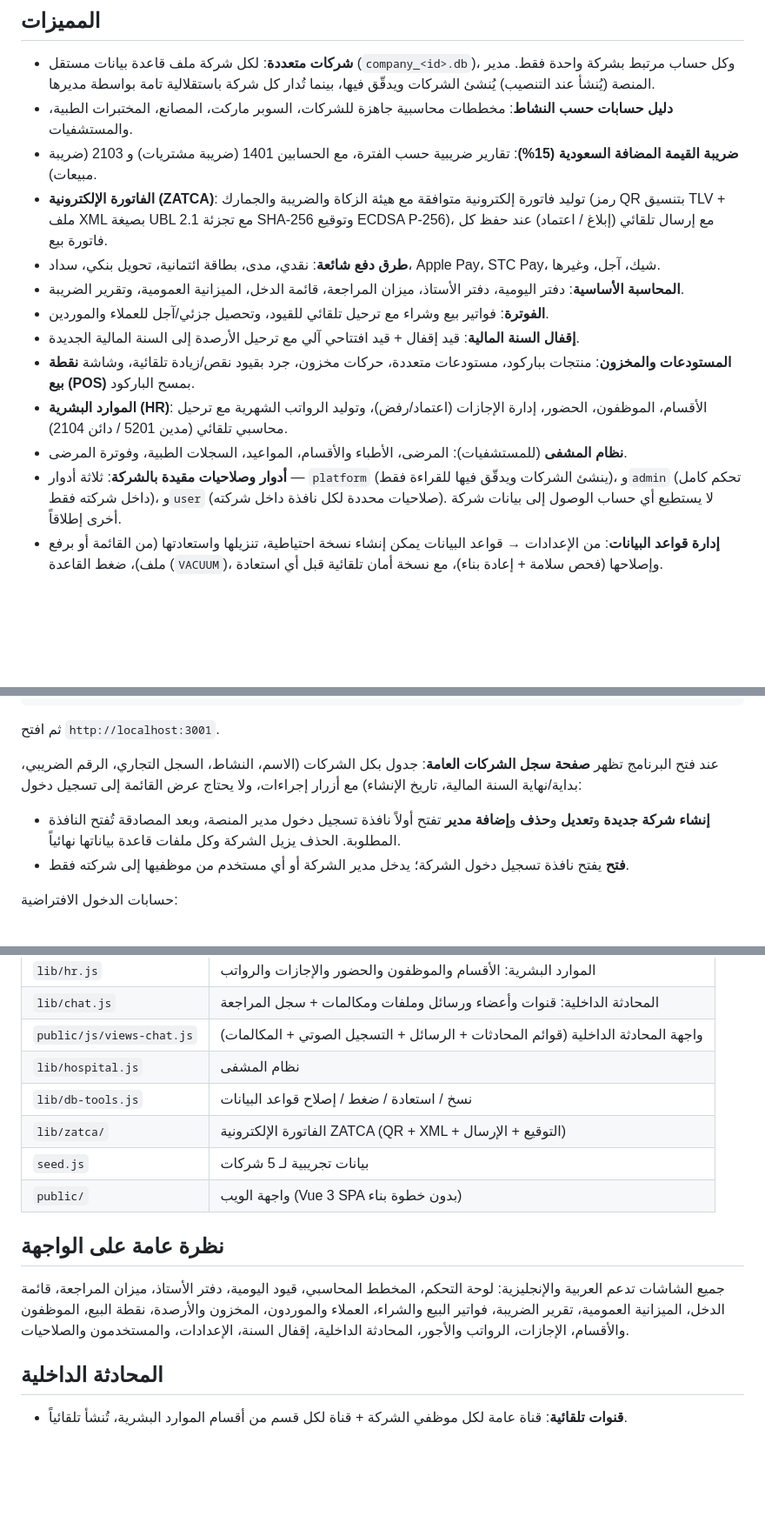
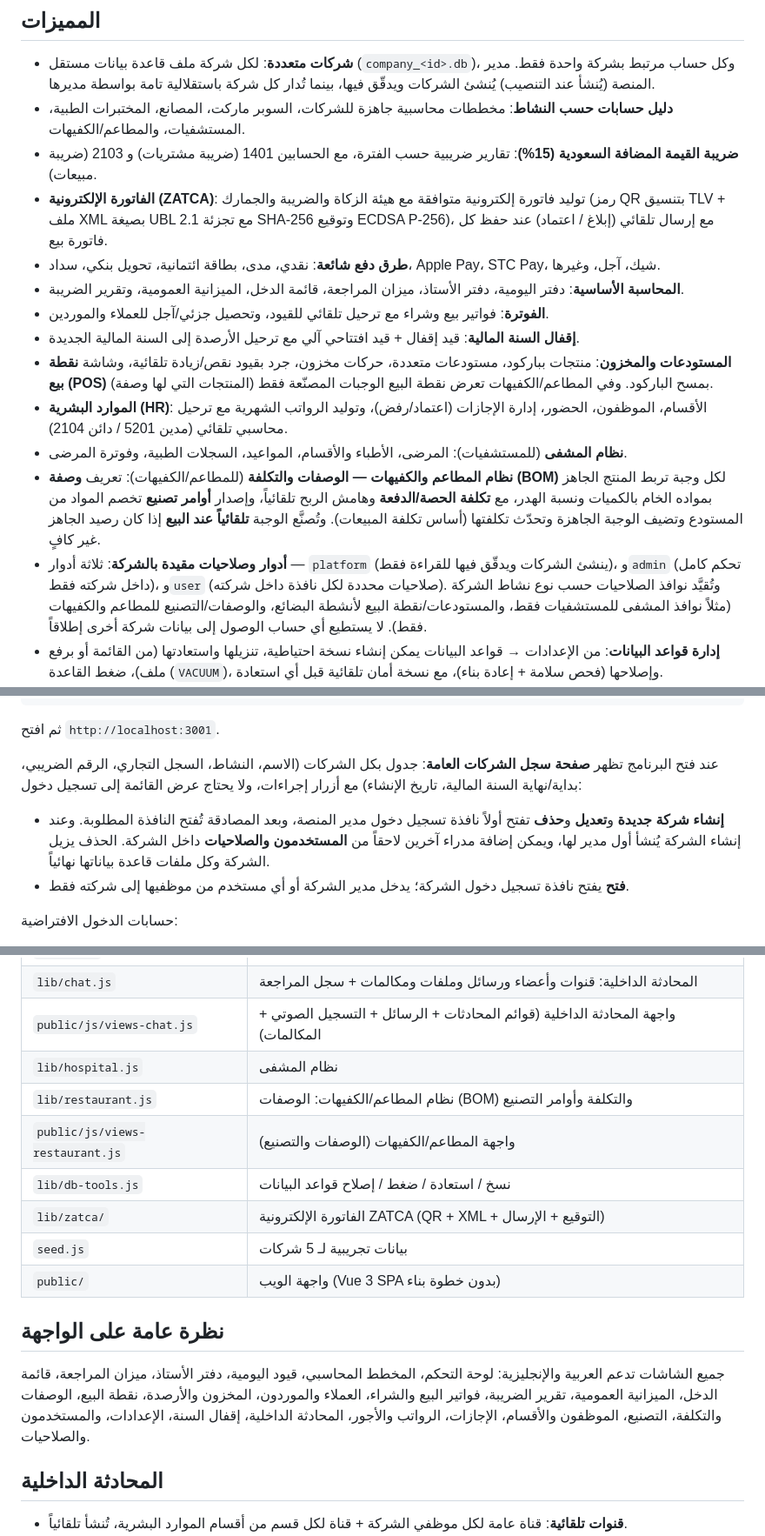
Before and after one commit to AsemShahen/AsemShahen, a Markdown page: README.ar.md, 3 parts joined by grey strips. Shown at 87% size. Rendered like a GitHub page; blank space fills up the shorter version.

```diff
--- a/README.ar.md
+++ b/README.ar.md
@@ -7,17 +7,18 @@
 ## المميزات
 
 - **شركات متعددة**: لكل شركة ملف قاعدة بيانات مستقل (`company_<id>.db`)، وكل حساب مرتبط بشركة واحدة فقط. مدير المنصة (يُنشأ عند التنصيب) يُنشئ الشركات ويدقّق فيها، بينما تُدار كل شركة باستقلالية تامة بواسطة مديرها.
-- **دليل حسابات حسب النشاط**: مخططات محاسبية جاهزة للشركات، السوبر ماركت، المصانع، المختبرات الطبية، والمستشفيات.
+- **دليل حسابات حسب النشاط**: مخططات محاسبية جاهزة للشركات، السوبر ماركت، المصانع، المختبرات الطبية، المستشفيات، والمطاعم/الكفيهات.
 - **ضريبة القيمة المضافة السعودية (15%)**: تقارير ضريبية حسب الفترة، مع الحسابين 1401 (ضريبة مشتريات) و 2103 (ضريبة مبيعات).
 - **الفاتورة الإلكترونية (ZATCA)**: توليد فاتورة إلكترونية متوافقة مع هيئة الزكاة والضريبة والجمارك (رمز QR بتنسيق TLV + ملف XML بصيغة UBL 2.1 مع تجزئة SHA-256 وتوقيع ECDSA P-256)، مع إرسال تلقائي (إبلاغ / اعتماد) عند حفظ كل فاتورة بيع.
 - **طرق دفع شائعة**: نقدي، مدى، بطاقة ائتمانية، تحويل بنكي، سداد، Apple Pay، STC Pay، شيك، آجل، وغيرها.
 - **المحاسبة الأساسية**: دفتر اليومية، دفتر الأستاذ، ميزان المراجعة، قائمة الدخل، الميزانية العمومية، وتقرير الضريبة.
 - **الفوترة**: فواتير بيع وشراء مع ترحيل تلقائي للقيود، وتحصيل جزئي/آجل للعملاء والموردين.
 - **إقفال السنة المالية**: قيد إقفال + قيد افتتاحي آلي مع ترحيل الأرصدة إلى السنة المالية الجديدة.
-- **المستودعات والمخزون**: منتجات بباركود، مستودعات متعددة، حركات مخزون، جرد بقيود نقص/زيادة تلقائية، وشاشة **نقطة بيع (POS)** بمسح الباركود.
+- **المستودعات والمخزون**: منتجات بباركود، مستودعات متعددة، حركات مخزون، جرد بقيود نقص/زيادة تلقائية، وشاشة **نقطة بيع (POS)** بمسح الباركود. وفي المطاعم/الكفيهات تعرض نقطة البيع الوجبات المصنّعة فقط (المنتجات التي لها وصفة).
 - **الموارد البشرية (HR)**: الأقسام، الموظفون، الحضور، إدارة الإجازات (اعتماد/رفض)، وتوليد الرواتب الشهرية مع ترحيل محاسبي تلقائي (مدين 5201 / دائن 2104).
 - **نظام المشفى** (للمستشفيات): المرضى، الأطباء والأقسام، المواعيد، السجلات الطبية، وفوترة المرضى.
-- **أدوار وصلاحيات مقيدة بالشركة**: ثلاثة أدوار — `platform` (ينشئ الشركات ويدقّق فيها للقراءة فقط)، و`admin` (تحكم كامل داخل شركته فقط)، و`user` (صلاحيات محددة لكل نافذة داخل شركته). لا يستطيع أي حساب الوصول إلى بيانات شركة أخرى إطلاقاً.
+- **نظام المطاعم والكفيهات — الوصفات والتكلفة** (للمطاعم/الكفيهات): تعريف **وصفة (BOM)** لكل وجبة تربط المنتج الجاهز بمواده الخام بالكميات ونسبة الهدر، مع **تكلفة الحصة/الدفعة** وهامش الربح تلقائياً، وإصدار **أوامر تصنيع** تخصم المواد من المستودع وتضيف الوجبة الجاهزة وتحدّث تكلفتها (أساس تكلفة المبيعات). وتُصنَّع الوجبة **تلقائياً عند البيع** إذا كان رصيد الجاهز غير كافٍ.
+- **أدوار وصلاحيات مقيدة بالشركة**: ثلاثة أدوار — `platform` (ينشئ الشركات ويدقّق فيها للقراءة فقط)، و`admin` (تحكم كامل داخل شركته فقط)، و`user` (صلاحيات محددة لكل نافذة داخل شركته). وتُقيَّد نوافذ الصلاحيات حسب نوع نشاط الشركة (مثلاً نوافذ المشفى للمستشفيات فقط، والمستودعات/نقطة البيع لأنشطة البضائع، والوصفات/التصنيع للمطاعم والكفيهات فقط). لا يستطيع أي حساب الوصول إلى بيانات شركة أخرى إطلاقاً.
 - **إدارة قواعد البيانات**: من الإعدادات → قواعد البيانات يمكن إنشاء نسخة احتياطية، تنزيلها واستعادتها (من القائمة أو برفع ملف)، ضغط القاعدة (`VACUUM`)، وإصلاحها (فحص سلامة + إعادة بناء)، مع نسخة أمان تلقائية قبل أي استعادة.
 - **ربط الواتساب**: إرسال فواتير البيع والشراء وإيصالات نقطة البيع وكشوفات الحساب للعملاء والموردين عبر واتساب — مع إعدادات وقوالب رسائل لكل شركة. يعمل مباشرة برابط wa.me، أو يرسل تلقائياً عند إضافة بيانات WhatsApp Business Cloud API.
 - **المحادثة الداخلية**: تواصل فوري بين موظفي الشركة عبر **قناة عامة** وقنوات خاصة بكل قسم ومحادثات خاصة مباشرة (رسائل كتابية، رسائل صوتية، صور ومستندات PDF/Word/Excel وأي ملفات، ومكالمات صوتية وفيديو مباشرة). السجل كامل ودائم لكل الشركة، ولا يستطيع الموظفون حذف أي رسالة — الحذف (أو تطهير قناة) متاح لمدير الشركة فقط مع تسجيل كل عملية في سجل المراجعة.
@@ -36,7 +37,7 @@ node server.js
 
 عند فتح البرنامج تظهر **صفحة سجل الشركات العامة**: جدول بكل الشركات (الاسم، النشاط، السجل التجاري، الرقم الضريبي، بداية/نهاية السنة المالية، تاريخ الإنشاء) مع أزرار إجراءات، ولا يحتاج عرض القائمة إلى تسجيل دخول:
 
-- **إنشاء شركة جديدة** و**تعديل** و**حذف** و**إضافة مدير** تفتح أولاً نافذة تسجيل دخول مدير المنصة، وبعد المصادقة تُفتح النافذة المطلوبة. الحذف يزيل الشركة وكل ملفات قاعدة بياناتها نهائياً.
+- **إنشاء شركة جديدة** و**تعديل** و**حذف** تفتح أولاً نافذة تسجيل دخول مدير المنصة، وبعد المصادقة تُفتح النافذة المطلوبة. وعند إنشاء الشركة يُنشأ أول مدير لها، ويمكن إضافة مدراء آخرين لاحقاً من **المستخدمون والصلاحيات** داخل الشركة. الحذف يزيل الشركة وكل ملفات قاعدة بياناتها نهائياً.
 - **فتح** يفتح نافذة تسجيل دخول الشركة؛ يدخل مدير الشركة أو أي مستخدم من موظفيها إلى شركته فقط.
 
 حسابات الدخول الافتراضية:
@@ -85,6 +86,8 @@ node server.js
 | `lib/chat.js` | المحادثة الداخلية: قنوات وأعضاء ورسائل وملفات ومكالمات + سجل المراجعة |
 | `public/js/views-chat.js` | واجهة المحادثة الداخلية (قوائم المحادثات + الرسائل + التسجيل الصوتي + المكالمات) |
 | `lib/hospital.js` | نظام المشفى |
+| `lib/restaurant.js` | نظام المطاعم/الكفيهات: الوصفات (BOM) والتكلفة وأوامر التصنيع |
+| `public/js/views-restaurant.js` | واجهة المطاعم/الكفيهات (الوصفات والتصنيع) |
 | `lib/db-tools.js` | نسخ / استعادة / ضغط / إصلاح قواعد البيانات |
 | `lib/zatca/` | الفاتورة الإلكترونية ZATCA (QR + XML + التوقيع + الإرسال) |
 | `seed.js` | بيانات تجريبية لـ 5 شركات |
@@ -92,7 +95,7 @@ node server.js
 
 ## نظرة عامة على الواجهة
 
-جميع الشاشات تدعم العربية والإنجليزية: لوحة التحكم، المخطط المحاسبي، قيود اليومية، دفتر الأستاذ، ميزان المراجعة، قائمة الدخل، الميزانية العمومية، تقرير الضريبة، فواتير البيع والشراء، العملاء والموردون، المخزون والأرصدة، نقطة البيع، الموظفون والأقسام، الإجازات، الرواتب والأجور، المحادثة الداخلية، إقفال السنة، الإعدادات، والمستخدمون والصلاحيات.
+جميع الشاشات تدعم العربية والإنجليزية: لوحة التحكم، المخطط المحاسبي، قيود اليومية، دفتر الأستاذ، ميزان المراجعة، قائمة الدخل، الميزانية العمومية، تقرير الضريبة، فواتير البيع والشراء، العملاء والموردون، المخزون والأرصدة، نقطة البيع، الوصفات والتكلفة، التصنيع، الموظفون والأقسام، الإجازات، الرواتب والأجور، المحادثة الداخلية، إقفال السنة، الإعدادات، والمستخدمون والصلاحيات.
 
 ## المحادثة الداخلية
 
```
Also changed, not shown: other parts of README.ar.md (+2 -2 lines), README.md (+10 -7 lines).
